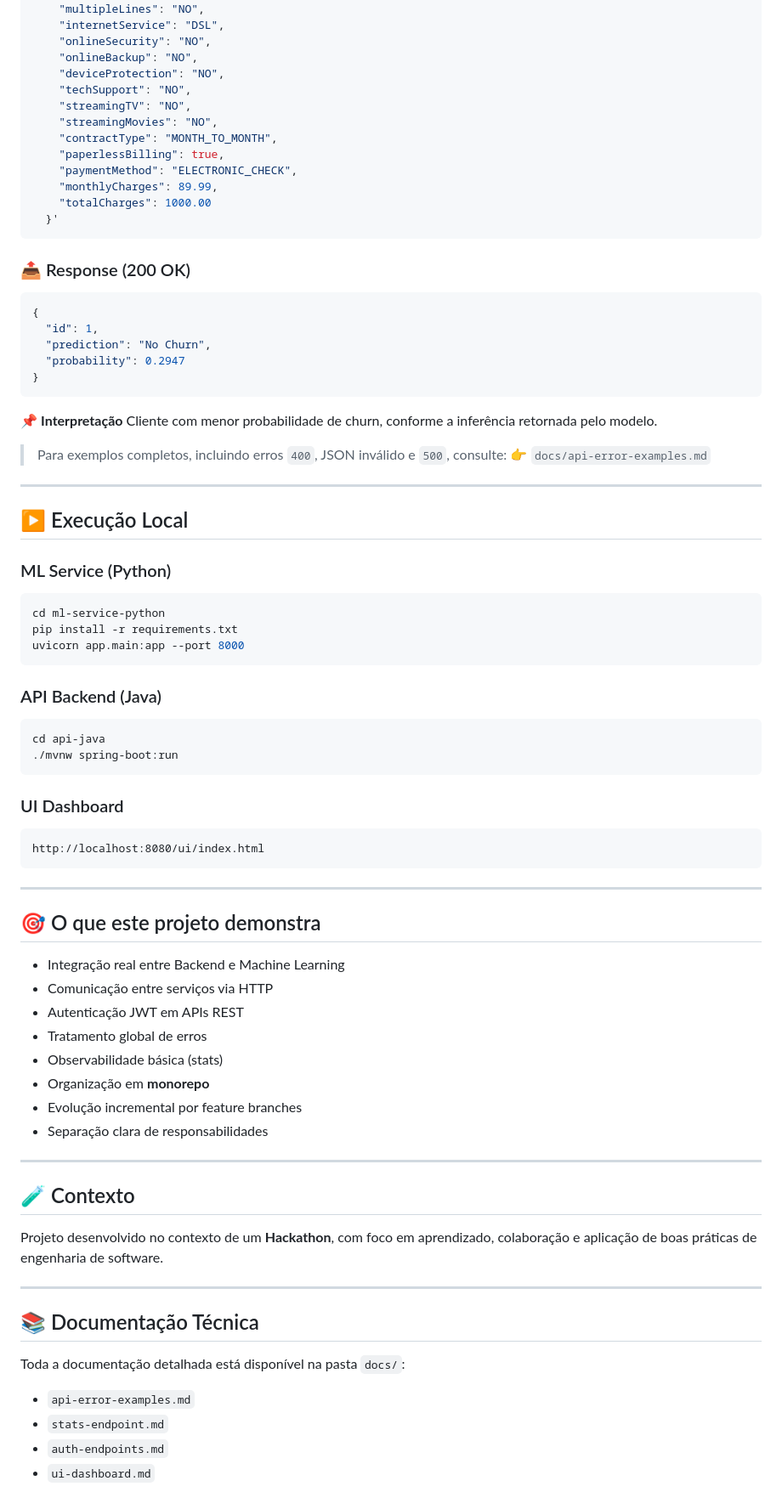
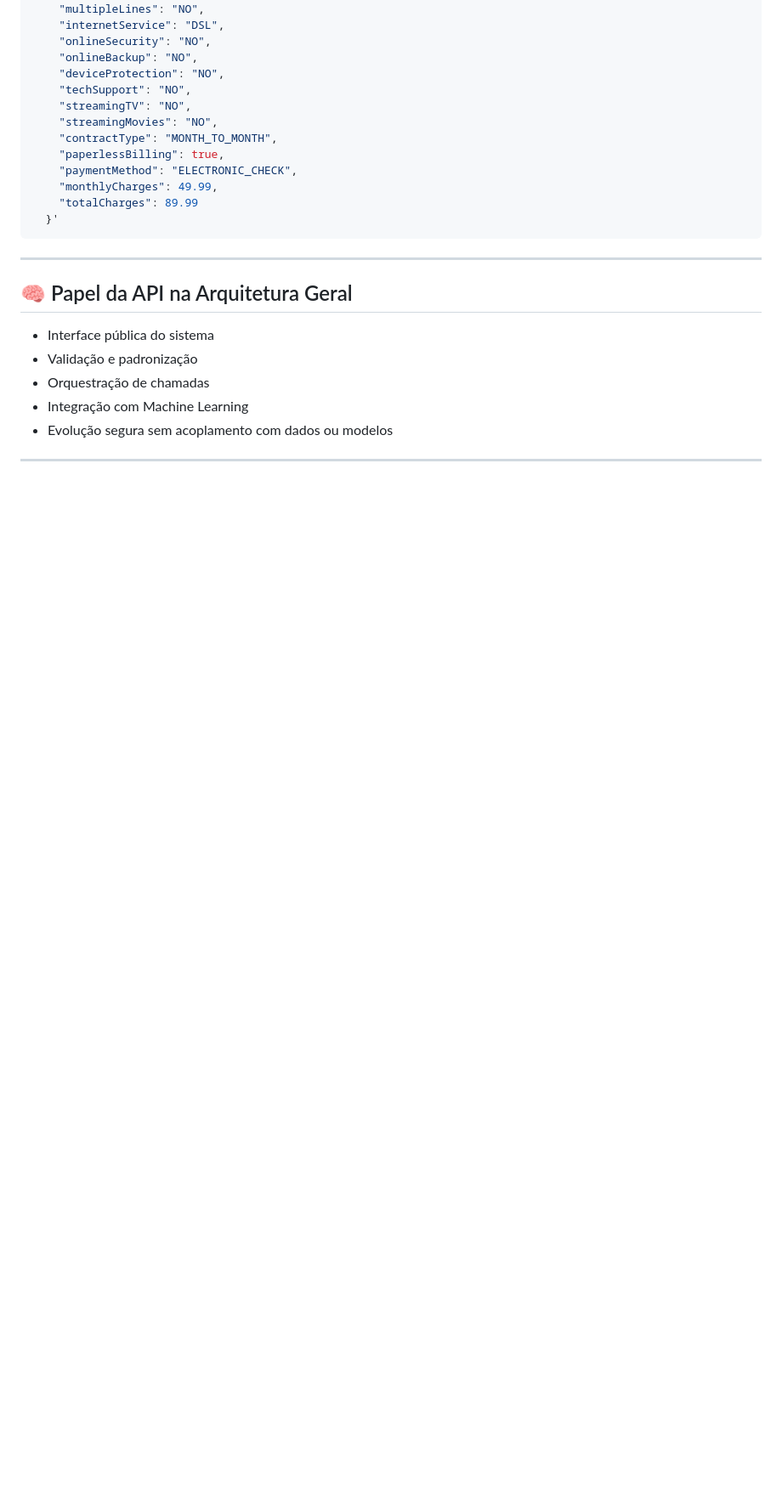
Before and after one commit to MatheusNRusso/churn-insight, a Markdown page: api-java/README.md, the part around one of its changes. Shown at 85% size. GitHub-like rendering; blank space fills up the shorter version.

Commit message:
Revert "docs(api): update API README with auth, stats and ui info"
This reverts commit db0bb599592764d3025d15197b85ae5238b7d6b9.

````diff
--- a/api-java/README.md
+++ b/api-java/README.md
@@ -156,79 +179,19 @@ curl -i -X POST http://localhost:8080/api/predict \
     "contractType": "MONTH_TO_MONTH",
     "paperlessBilling": true,
     "paymentMethod": "ELECTRONIC_CHECK",
-    "monthlyCharges": 89.99,
-    "totalCharges": 1000.00
+    "monthlyCharges": 49.99,
+    "totalCharges": 89.99
   }'
-```
-
-### 📤 Response (200 OK)
-
-```json
-{
-  "id": 1,
-  "prediction": "No Churn",
-  "probability": 0.2947
-}
-```
-
-📌 **Interpretação**
-Cliente com menor probabilidade de churn, conforme a inferência retornada pelo modelo.
-
-> Para exemplos completos, incluindo erros `400`, JSON inválido e `500`, consulte:
-> 👉 `docs/api-error-examples.md`
-
----
-
-## ▶️ Execução Local
-
-### ML Service (Python)
-
-```bash
-cd ml-service-python
-pip install -r requirements.txt
-uvicorn app.main:app --port 8000
-```
-
-### API Backend (Java)
-
-```bash
-cd api-java
-./mvnw spring-boot:run
-```
-
-### UI Dashboard
-
-```text
-http://localhost:8080/ui/index.html
 ```
 
 ---
 
-## 🎯 O que este projeto demonstra
+## 🧠 Papel da API na Arquitetura Geral
 
-* Integração real entre Backend e Machine Learning
-* Comunicação entre serviços via HTTP
-* Autenticação JWT em APIs REST
-* Tratamento global de erros
-* Observabilidade básica (stats)
-* Organização em **monorepo**
-* Evolução incremental por feature branches
-* Separação clara de responsabilidades
+* Interface pública do sistema
+* Validação e padronização
+* Orquestração de chamadas
+* Integração com Machine Learning
+* Evolução segura sem acoplamento com dados ou modelos
 
 ---
-
-## 🧪 Contexto
-
-Projeto desenvolvido no contexto de um **Hackathon**, com foco em aprendizado,
-colaboração e aplicação de boas práticas de engenharia de software.
-
----
-
-## 📚 Documentação Técnica
-
-Toda a documentação detalhada está disponível na pasta `docs/`:
-
-* `api-error-examples.md`
-* `stats-endpoint.md`
-* `auth-endpoints.md`
-* `ui-dashboard.md`
````
Also changed, not shown: other parts of api-java/README.md (+115 -92 lines).
